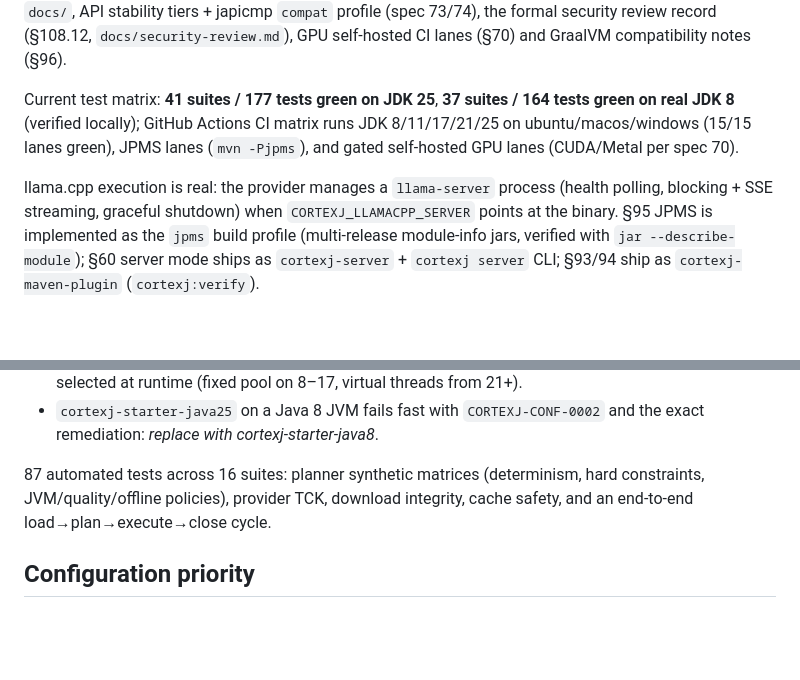
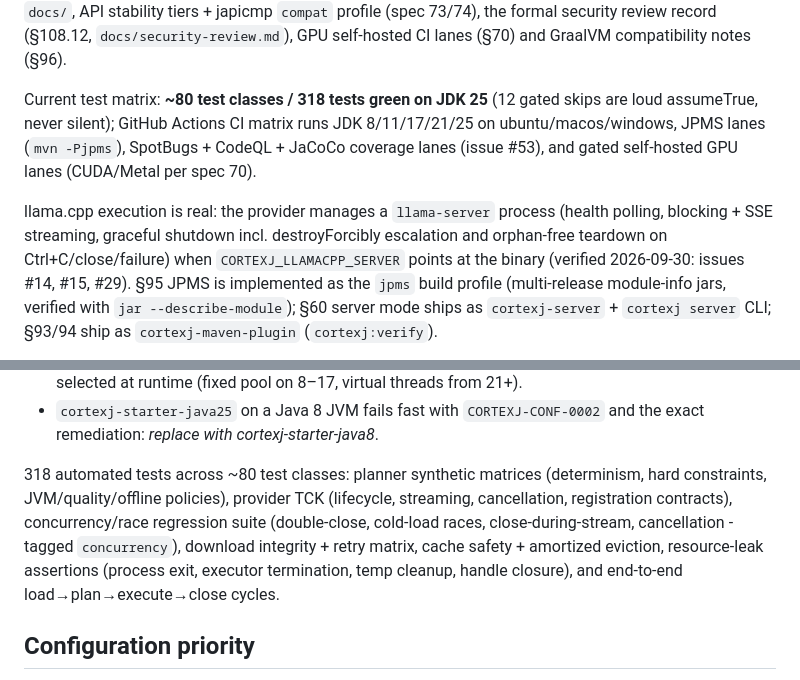
Before and after one commit to okostiukevych/CortexJ, a Markdown page: README.md, 2 parts joined by grey strips. Drawn GitHub-style; blank space fills up the shorter version.

Commit message:
#55 (P2): documentation claims aligned with verified reality - README test counts (318 tests/~80 classes), security-review sha256/credentials/size-limit with audit trail, TCK contract list, llama-server graceful-shutdown scope (closes #55)

```diff
--- a/README.md
+++ b/README.md
@@ -182,14 +182,16 @@ by spec 101/102 under `docs/`, API stability tiers + japicmp `compat` profile
 (spec 73/74), the formal security review record (§108.12, `docs/security-review.md`),
 GPU self-hosted CI lanes (§70) and GraalVM compatibility notes (§96).
 
-Current test matrix: **41 suites / 177 tests green on JDK 25**, **37 suites / 164 tests
-green on real JDK 8** (verified locally); GitHub Actions CI matrix runs
-JDK 8/11/17/21/25 on ubuntu/macos/windows (15/15 lanes green), JPMS lanes
-(`mvn -Pjpms`), and gated self-hosted GPU lanes (CUDA/Metal per spec 70).
+Current test matrix: **~80 test classes / 318 tests green on JDK 25** (12 gated
+skips are loud assumeTrue, never silent); GitHub Actions CI matrix runs
+JDK 8/11/17/21/25 on ubuntu/macos/windows, JPMS lanes (`mvn -Pjpms`),
+SpotBugs + CodeQL + JaCoCo coverage lanes (issue #53), and gated self-hosted
+GPU lanes (CUDA/Metal per spec 70).
 
 llama.cpp execution is real: the provider manages a `llama-server` process (health
-polling, blocking + SSE streaming, graceful shutdown) when
-`CORTEXJ_LLAMACPP_SERVER` points at the binary. §95 JPMS is implemented as the
+polling, blocking + SSE streaming, graceful shutdown incl. destroyForcibly escalation
+and orphan-free teardown on Ctrl+C/close/failure) when
+`CORTEXJ_LLAMACPP_SERVER` points at the binary (verified 2026-09-30: issues #14, #15, #29). §95 JPMS is implemented as the
 `jpms` build profile (multi-release module-info jars, verified with
 `jar --describe-module`); §60 server mode ships as `cortexj-server` +
 `cortexj server` CLI; §93/94 ship as `cortexj-maven-plugin` (`cortexj:verify`).
@@ -230,9 +232,12 @@ Multi-JDK verification (executed on real JDKs 8/11/17/21/25):
 - `cortexj-starter-java25` on a Java 8 JVM fails fast with `CORTEXJ-CONF-0002`
   and the exact remediation: *replace with cortexj-starter-java8*.
 
-87 automated tests across 16 suites: planner synthetic matrices (determinism, hard
-constraints, JVM/quality/offline policies), provider TCK, download integrity, cache safety,
-and an end-to-end load→plan→execute→close cycle.
+318 automated tests across ~80 test classes: planner synthetic matrices (determinism, hard
+constraints, JVM/quality/offline policies), provider TCK (lifecycle, streaming, cancellation,
+registration contracts), concurrency/race regression suite (double-close, cold-load races,
+close-during-stream, cancellation - tagged `concurrency`), download integrity + retry matrix,
+cache safety + amortized eviction, resource-leak assertions (process exit, executor termination,
+temp cleanup, handle closure), and end-to-end load→plan→execute→close cycles.
 
 ## Configuration priority
 
```
